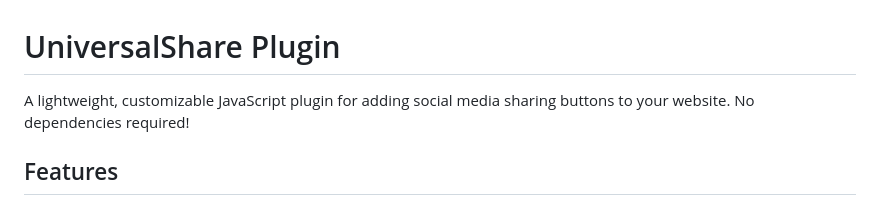
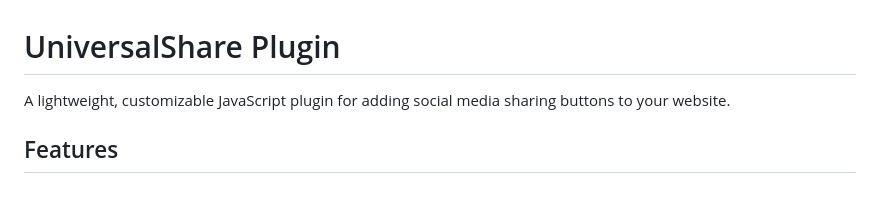
Before and after one commit to hashan-mn/Universal-Share, a Markdown page: README.md, the part around one of its changes. Drawn GitHub-style.

```diff
--- a/README.md
+++ b/README.md
@@ -1,6 +1,6 @@
 # UniversalShare Plugin
 
-A lightweight, customizable JavaScript plugin for adding social media sharing buttons to your website. No dependencies required!
+A lightweight, customizable JavaScript plugin for adding social media sharing buttons to your website.
 
 ## Features
 
```
Also changed, not shown: other parts of README.md (+0 -6 lines).
